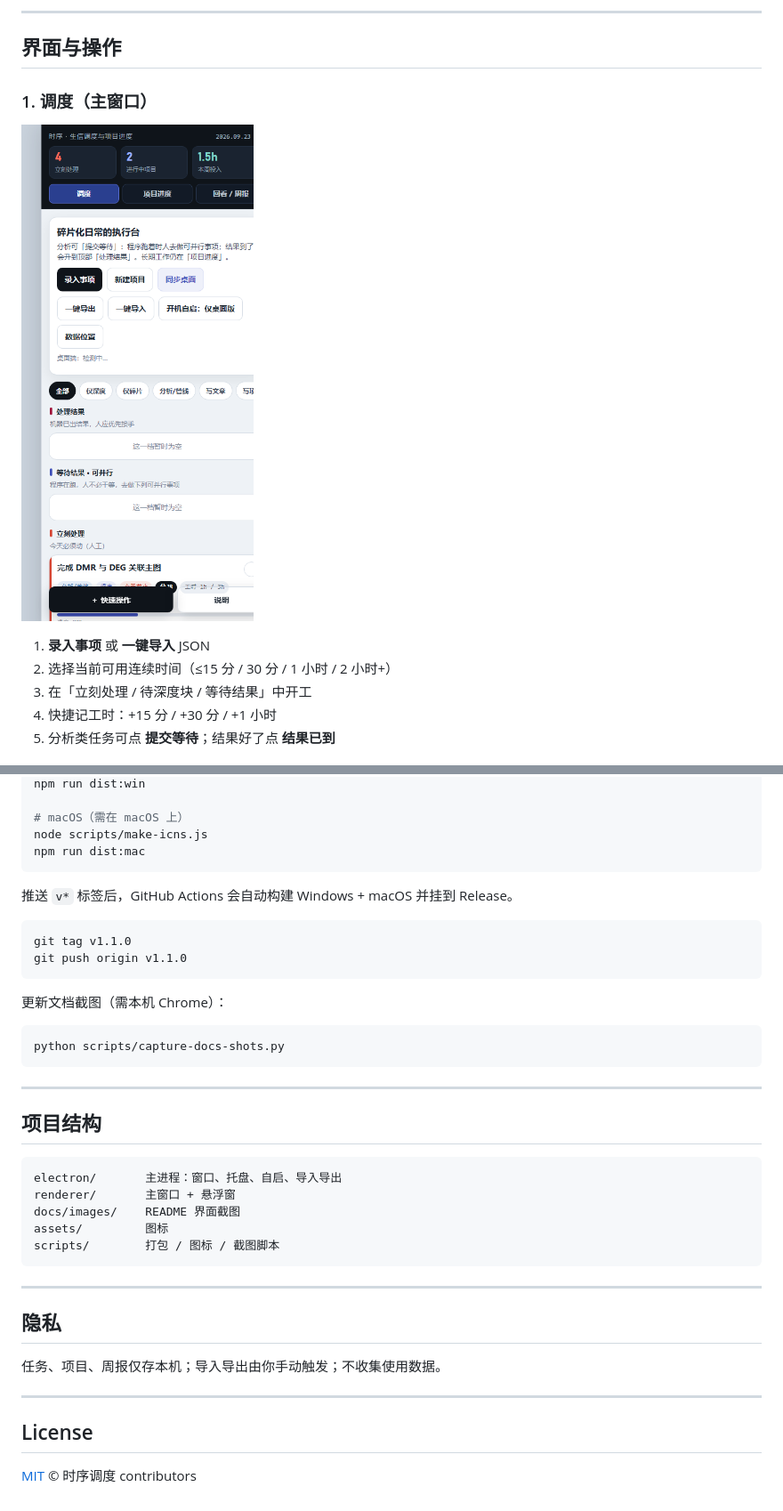
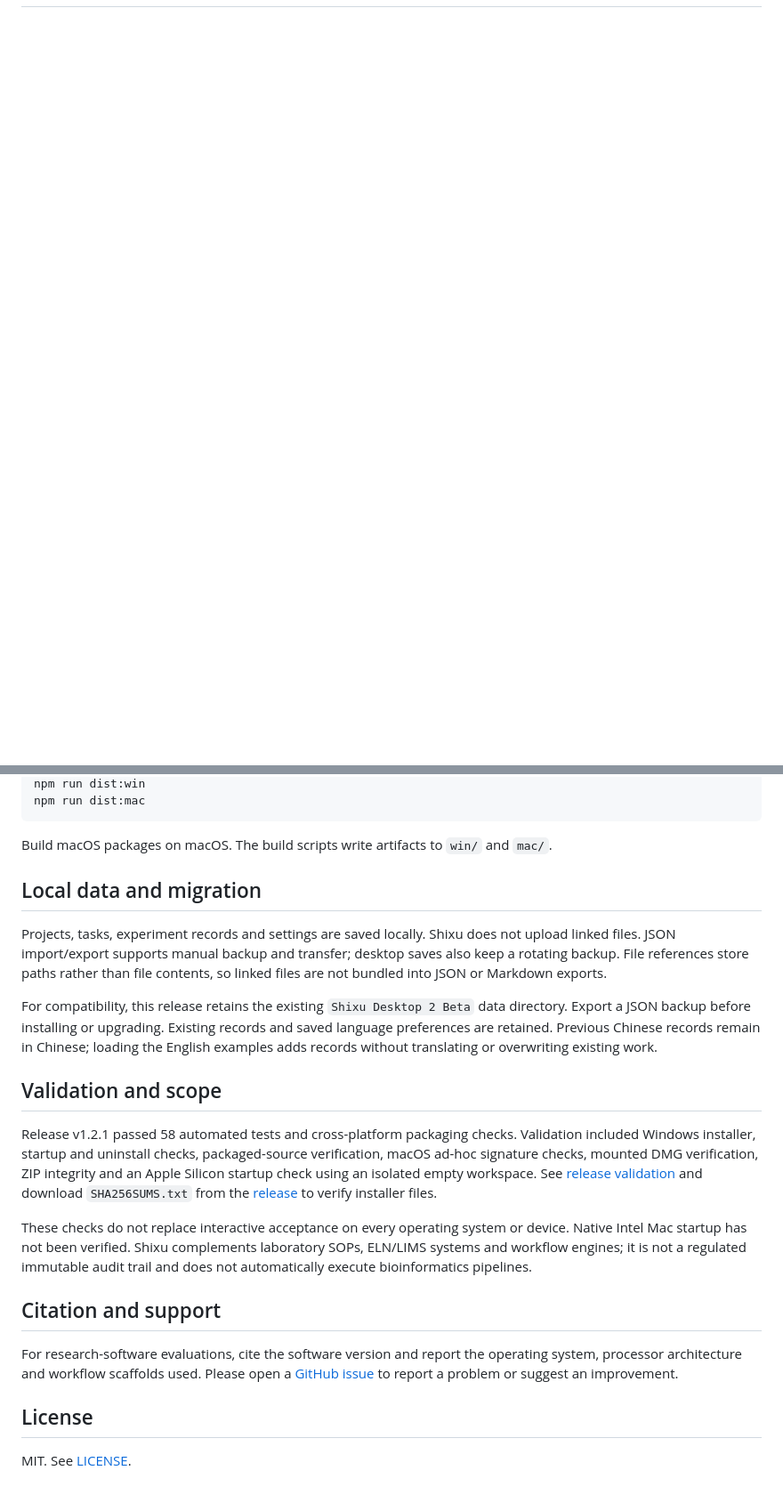
Before and after one commit to Einstein-life/shixu-desktop, a Markdown page: README.md, 2 parts joined by grey strips. Shown at 89% size. Rendered like a GitHub page; blank space fills up the shorter version.

Commit message:
docs: replace README with English v1.2.1 guide

````diff
--- a/README.md
+++ b/README.md
@@ -44,14 +78,0 @@
----
-
-## 界面与操作
-
-### 1. 调度（主窗口）
-
-![调度页](docs/images/app-board.png)
-
-1. **录入事项** 或 **一键导入** JSON
-2. 选择当前可用连续时间（≤15 分 / 30 分 / 1 小时 / 2 小时+）
-3. 在「立刻处理 / 待深度块 / 等待结果」中开工
-4. 快捷记工时：+15 分 / +30 分 / +1 小时
-5. 分析类任务可点 **提交等待**；结果好了点 **结果已到**
-
@@ -140,43 +92,25 @@ python scripts/sync_and_fix.py
 npm run dist:win
-
-# macOS（需在 macOS 上）
-node scripts/make-icns.js
 npm run dist:mac
 ```
 
-推送 `v*` 标签后，GitHub Actions 会自动构建 Windows + macOS 并挂到 Release。
+Build macOS packages on macOS. The build scripts write artifacts to `win/` and `mac/`.
 
-```bash
-git tag v1.1.0
-git push origin v1.1.0
-```
+## Local data and migration
 
-更新文档截图（需本机 Chrome）：
+Projects, tasks, experiment records and settings are saved locally. Shixu does not upload linked files. JSON import/export supports manual backup and transfer; desktop saves also keep a rotating backup. File references store paths rather than file contents, so linked files are not bundled into JSON or Markdown exports.
 
-```bash
-python scripts/capture-docs-shots.py
-```
+For compatibility, this release retains the existing `Shixu Desktop 2 Beta` data directory. Export a JSON backup before installing or upgrading. Existing records and saved language preferences are retained. Previous Chinese records remain in Chinese; loading the English examples adds records without translating or overwriting existing work.
 
----
+## Validation and scope
 
-## 项目结构
+Release v1.2.1 passed 58 automated tests and cross-platform packaging checks. Validation included Windows installer, startup and uninstall checks, packaged-source verification, macOS ad-hoc signature checks, mounted DMG verification, ZIP integrity and an Apple Silicon startup check using an isolated empty workspace. See [release validation](https://github.com/Einstein-life/shixu-desktop/blob/v1.2.1/docs/VALIDATION.md) and download `SHA256SUMS.txt` from the [release](https://github.com/Einstein-life/shixu-desktop/releases/tag/v1.2.1) to verify installer files.
 
-```text
-electron/       主进程：窗口、托盘、自启、导入导出
-renderer/       主窗口 + 悬浮窗
-docs/images/    README 界面截图
-assets/         图标
-scripts/        打包 / 图标 / 截图脚本
-```
+These checks do not replace interactive acceptance on every operating system or device. Native Intel Mac startup has not been verified. Shixu complements laboratory SOPs, ELN/LIMS systems and workflow engines; it is not a regulated immutable audit trail and does not automatically execute bioinformatics pipelines.
 
----
+## Citation and support
 
-## 隐私
-
-任务、项目、周报仅存本机；导入导出由你手动触发；不收集使用数据。
-
----
+For research-software evaluations, cite the software version and report the operating system, processor architecture and workflow scaffolds used. Please open a [GitHub issue](https://github.com/Einstein-life/shixu-desktop/issues) to report a problem or suggest an improvement.
 
 ## License
 
-[MIT](./LICENSE) © 时序调度 contributors
+MIT. See [LICENSE](LICENSE).
````
Also changed, not shown: other parts of README.md (+72 -106 lines).
